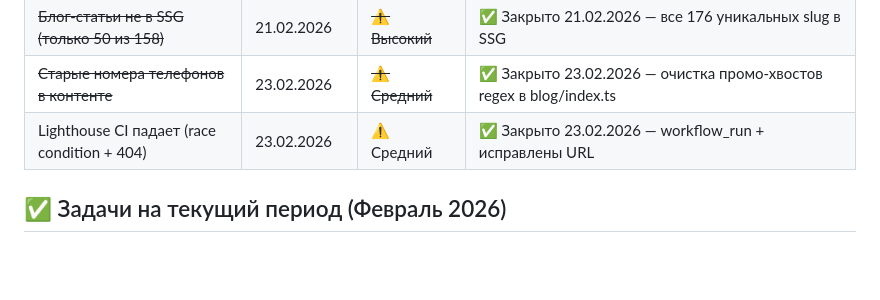
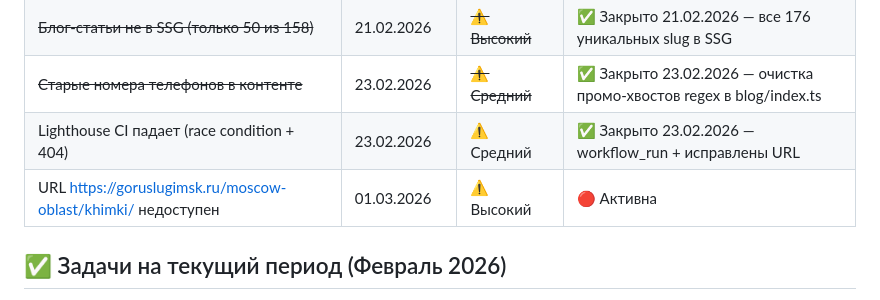
Before and after one commit to TheGusev/sanit-solutions-spark, a Markdown page: MONITORING.md, the part around one of its changes. GitHub-like rendering; blank space fills up the shorter version.

```diff
--- a/MONITORING.md
+++ b/MONITORING.md
@@ -113,6 +113,7 @@
 | ~~Блог-статьи не в SSG (только 50 из 158)~~ | 21.02.2026 | ~~⚠️ Высокий~~ | ✅ Закрыто 21.02.2026 — все 176 уникальных slug в SSG |
 | ~~Старые номера телефонов в контенте~~ | 23.02.2026 | ~~⚠️ Средний~~ | ✅ Закрыто 23.02.2026 — очистка промо-хвостов regex в blog/index.ts |
 | Lighthouse CI падает (race condition + 404) | 23.02.2026 | ⚠️ Средний | ✅ Закрыто 23.02.2026 — workflow_run + исправлены URL |
+| URL https://goruslugimsk.ru/moscow-oblast/khimki/ недоступен | 01.03.2026 | ⚠️ Высокий | 🔴 Активна |
 
 ## ✅ Задачи на текущий период (Февраль 2026)
 1. ~~**Создать 10 локальных страниц**~~ — ✅ Выполнено (132 района + 10 городов МО)
```
Also changed, not shown: other parts of MONITORING.md (+2 -2 lines).
